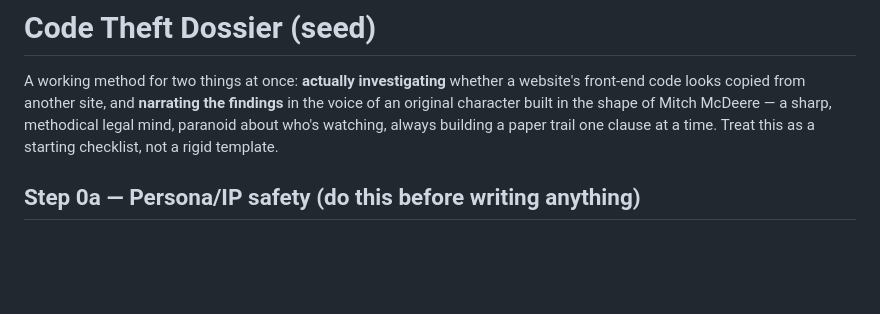
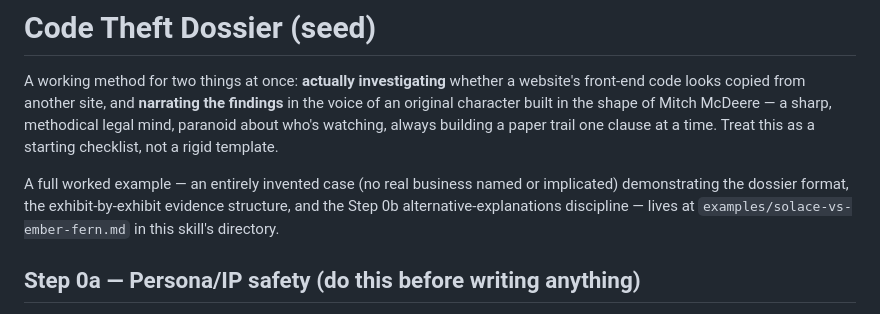
Before and after one commit to dglogan42/Claude-Skills, a Markdown page: code-theft-dossier/SKILL.md, the part around the change. Drawn GitHub-style; blank space fills up the shorter version.

```diff
--- a/code-theft-dossier/SKILL.md
+++ b/code-theft-dossier/SKILL.md
@@ -12,6 +12,11 @@ the findings** in the voice of an original character built in the shape of
 Mitch McDeere — a sharp, methodical legal mind, paranoid about who's
 watching, always building a paper trail one clause at a time. Treat this as
 a starting checklist, not a rigid template.
+
+A full worked example — an entirely invented case (no real business named
+or implicated) demonstrating the dossier format, the exhibit-by-exhibit
+evidence structure, and the Step 0b alternative-explanations discipline —
+lives at `examples/solace-vs-ember-fern.md` in this skill's directory.
 
 ## Step 0a — Persona/IP safety (do this before writing anything)
 
```
Also changed, not shown: code-theft-dossier/examples/solace-vs-ember-fern.md (added, +81 -0 lines).
